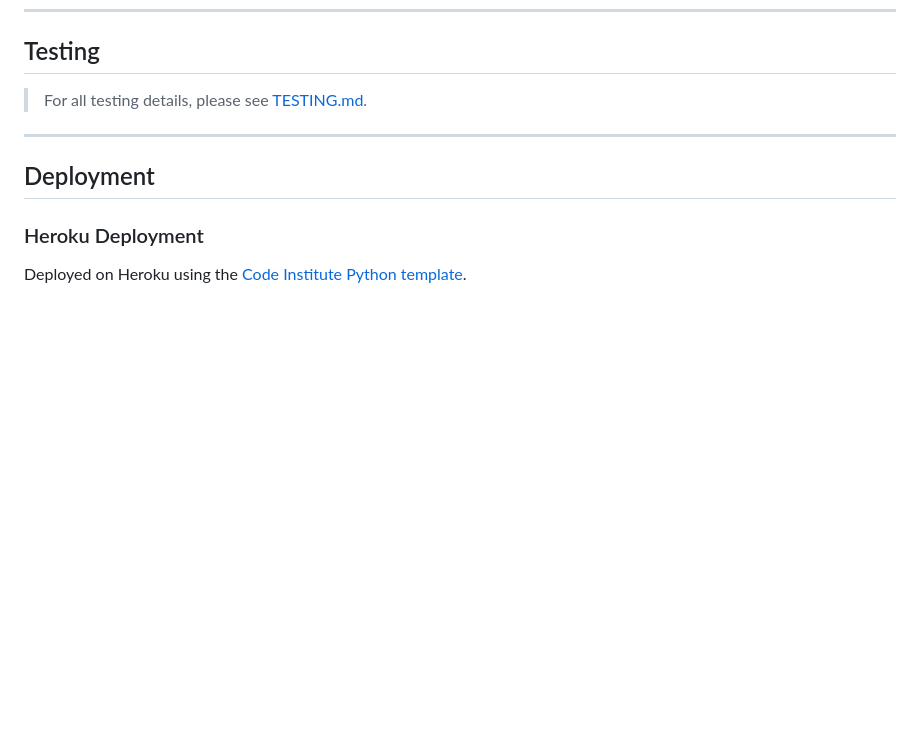
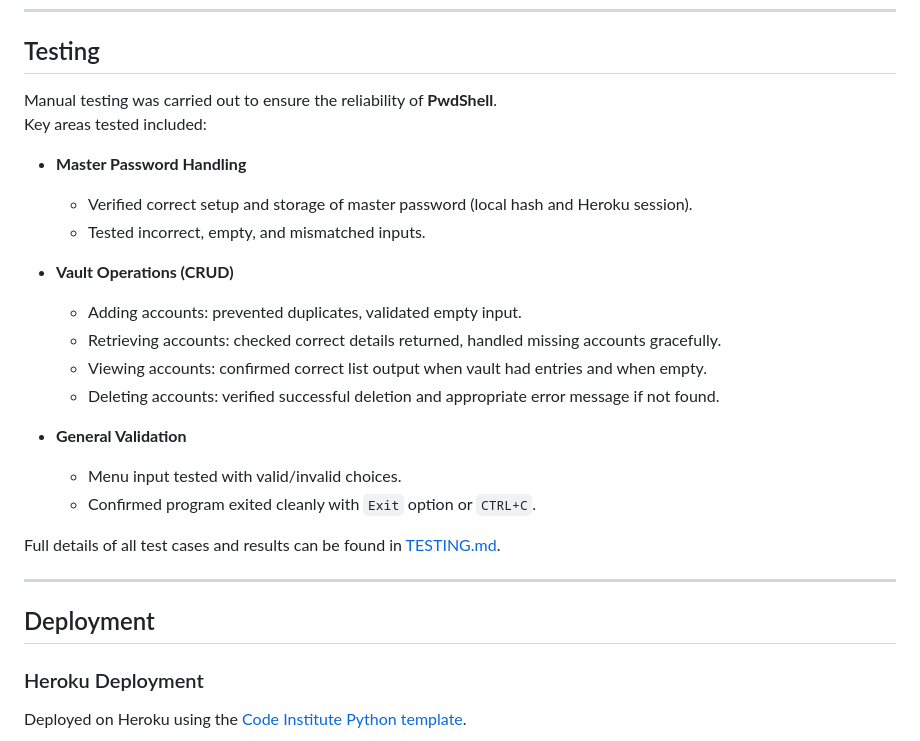
Before and after one commit to colmwoods/PwdShell, a Markdown page: README.md, the part around the change. Drawn GitHub-style; blank space fills up the shorter version.

Commit message:
Add info to testing section in README.md

```diff
--- a/README.md
+++ b/README.md
@@ -282,7 +282,25 @@ The main functions in **PwdShell** are:
 
 ## Testing
 
-> For all testing details, please see [TESTING.md](TESTING.md).
+Manual testing was carried out to ensure the reliability of **PwdShell**.
+Key areas tested included:
+
+- **Master Password Handling**
+  - Verified correct setup and storage of master password (local hash and Heroku session).
+  - Tested incorrect, empty, and mismatched inputs.
+
+- **Vault Operations (CRUD)**
+  - Adding accounts: prevented duplicates, validated empty input.
+  - Retrieving accounts: checked correct details returned, handled missing accounts gracefully.
+  - Viewing accounts: confirmed correct list output when vault had entries and when empty.
+  - Deleting accounts: verified successful deletion and appropriate error message if not found.
+
+- **General Validation**
+  - Menu input tested with valid/invalid choices.
+  - Confirmed program exited cleanly with `Exit` option or `CTRL+C`.
+
+Full details of all test cases and results can be found in [TESTING.md](TESTING.md).
+
 
 ---
 
```
